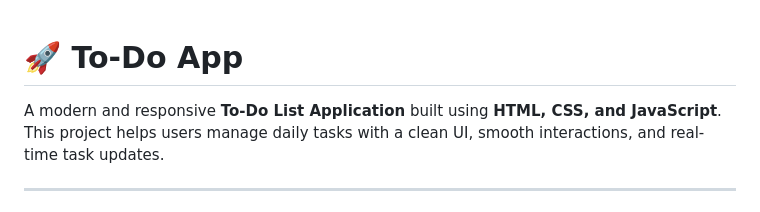
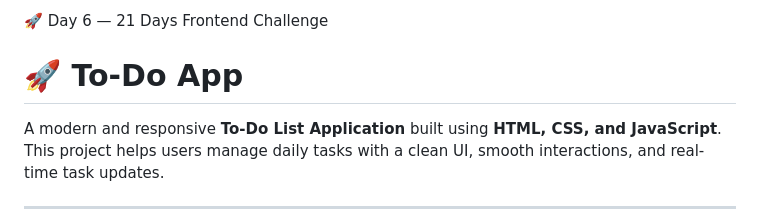
Before and after one commit to sindhavdinesh/linkdin-project, a Markdown page: To-Do App Project/Readme.md, the part around one of its changes. Rendered like a GitHub page.

```diff
--- a/To-Do App Project/Readme.md
+++ b/To-Do App Project/Readme.md
@@ -1,3 +1,5 @@
+🚀 Day 6 — 21 Days Frontend Challenge
+
 # 🚀 To-Do App
 
 A modern and responsive **To-Do List Application** built using **HTML, CSS, and JavaScript**.
```
Also changed, not shown: other parts of To-Do App Project/Readme.md (+2 -2 lines).
